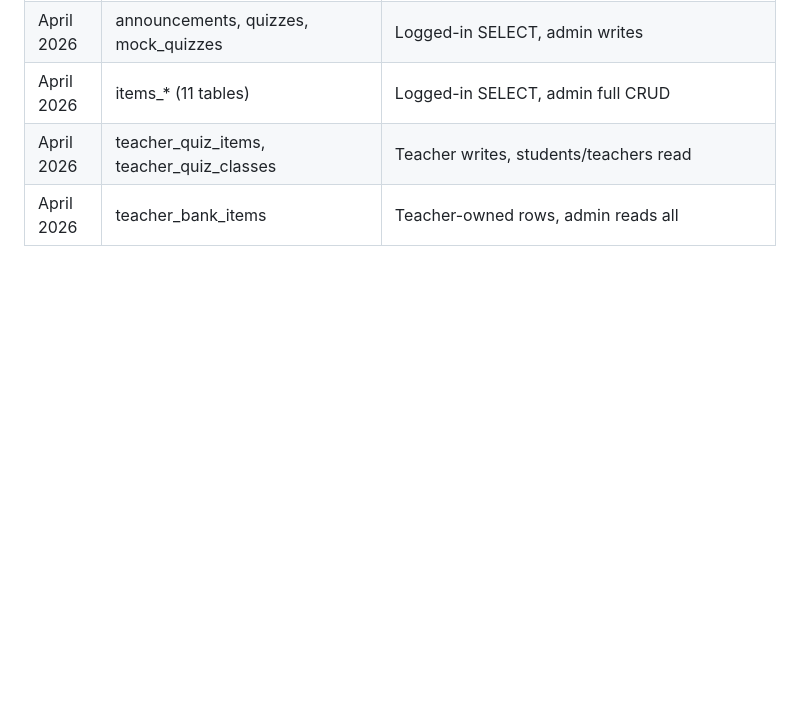
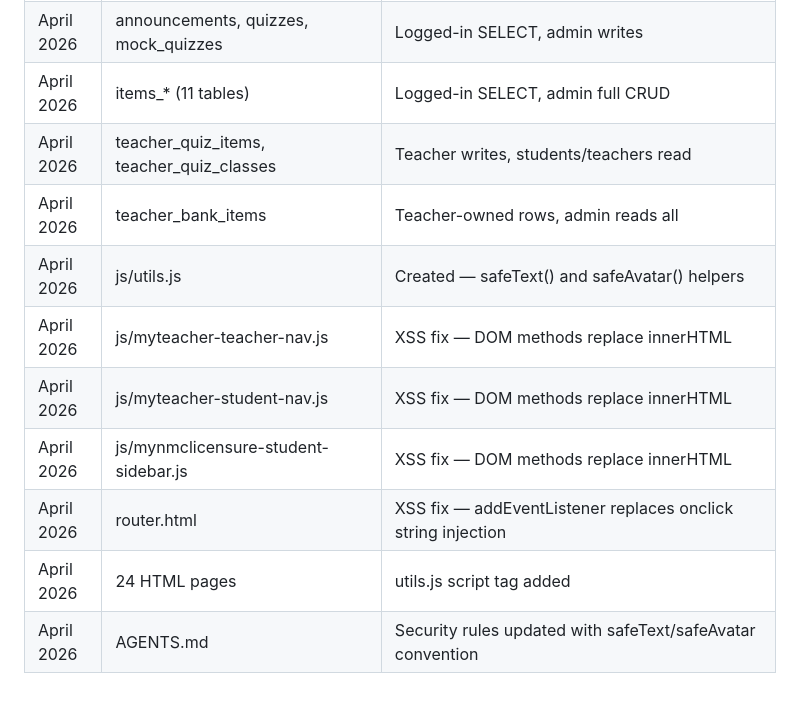
Before and after one commit to qacademynurseshub-svg/qacademy, a Markdown page: sprints/sprint-1.md, the part around one of its changes. Drawn GitHub-style; blank space fills up the shorter version.

Commit message:
security: Sprint 1 section 3 complete — XSS cleanup ticked off
Co-Authored-By: Claude Opus 4.6 (1M context) <noreply@anthropic.com>

```diff
--- a/sprints/sprint-1.md
+++ b/sprints/sprint-1.md
@@ -210,3 +210,10 @@ _(update as we work)_
 | April 2026 | items_* (11 tables) | Logged-in SELECT, admin full CRUD |
 | April 2026 | teacher_quiz_items, teacher_quiz_classes | Teacher writes, students/teachers read |
 | April 2026 | teacher_bank_items | Teacher-owned rows, admin reads all |
+| April 2026 | js/utils.js | Created — safeText() and safeAvatar() helpers |
+| April 2026 | js/myteacher-teacher-nav.js | XSS fix — DOM methods replace innerHTML |
+| April 2026 | js/myteacher-student-nav.js | XSS fix — DOM methods replace innerHTML |
+| April 2026 | js/mynmclicensure-student-sidebar.js | XSS fix — DOM methods replace innerHTML |
+| April 2026 | router.html | XSS fix — addEventListener replaces onclick string injection |
+| April 2026 | 24 HTML pages | utils.js script tag added |
+| April 2026 | AGENTS.md | Security rules updated with safeText/safeAvatar convention |
```
Also changed, not shown: other parts of sprints/sprint-1.md (+6 -6 lines).
